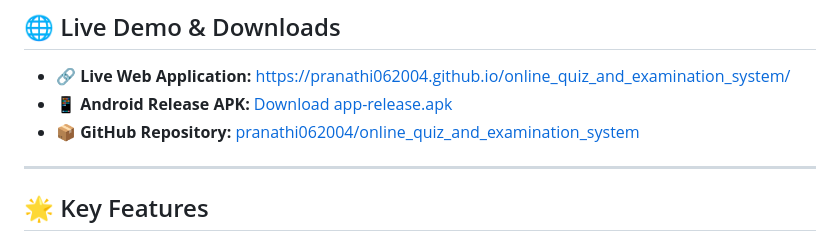
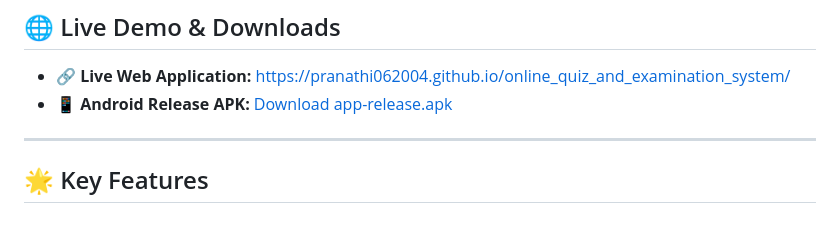
Before and after one commit to pranathi062004/online_quiz_and_examination_system, a Markdown page: README.md, the part around the change. Drawn GitHub-style.

```diff
--- a/README.md
+++ b/README.md
@@ -13,7 +13,7 @@
 
 * 🔗 **Live Web Application:** [https://pranathi062004.github.io/online_quiz_and_examination_system/](https://pranathi062004.github.io/online_quiz_and_examination_system/)
 * 📱 **Android Release APK:** [Download app-release.apk](https://github.com/pranathi062004/online_quiz_and_examination_system/raw/main/web/downloads/app-release.apk)
-* 📦 **GitHub Repository:** [pranathi062004/online_quiz_and_examination_system](https://github.com/pranathi062004/online_quiz_and_examination_system)
+
 
 ---
 
```
